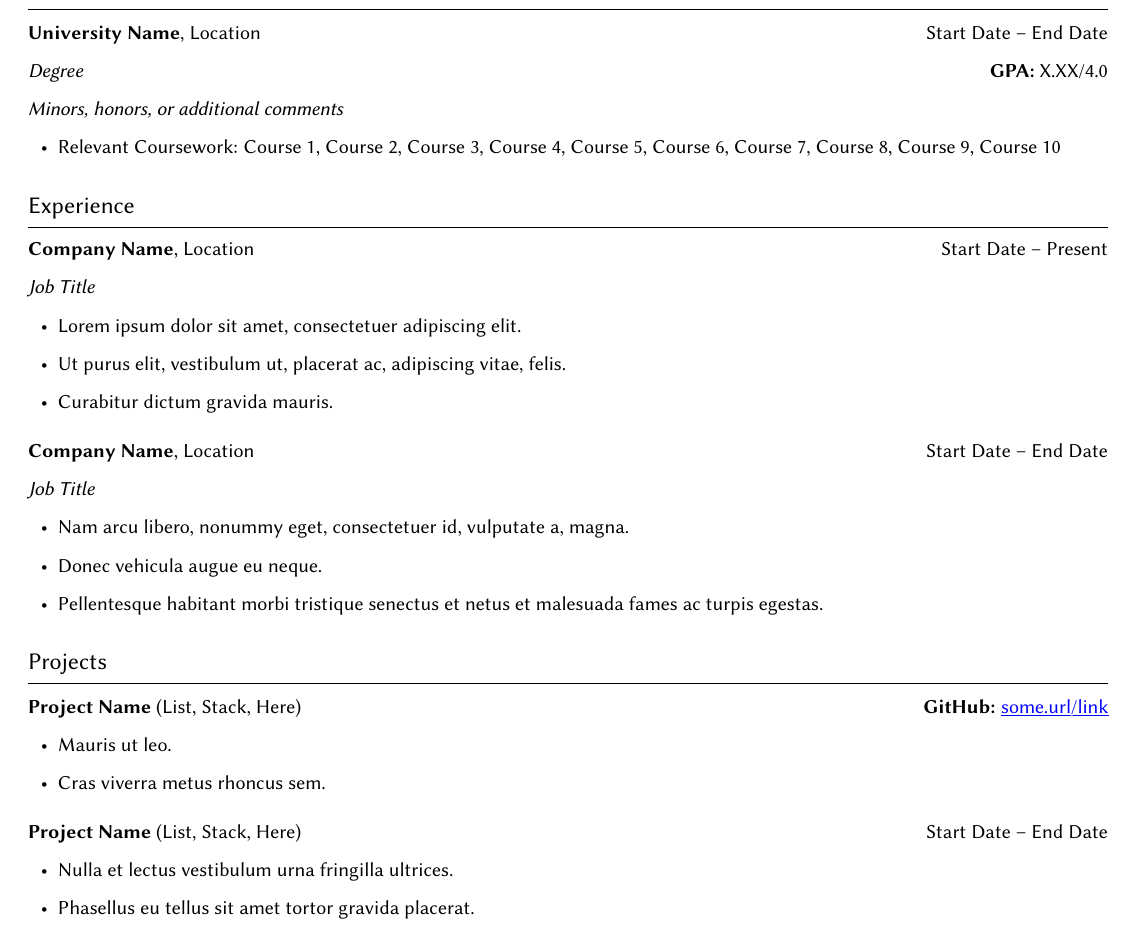
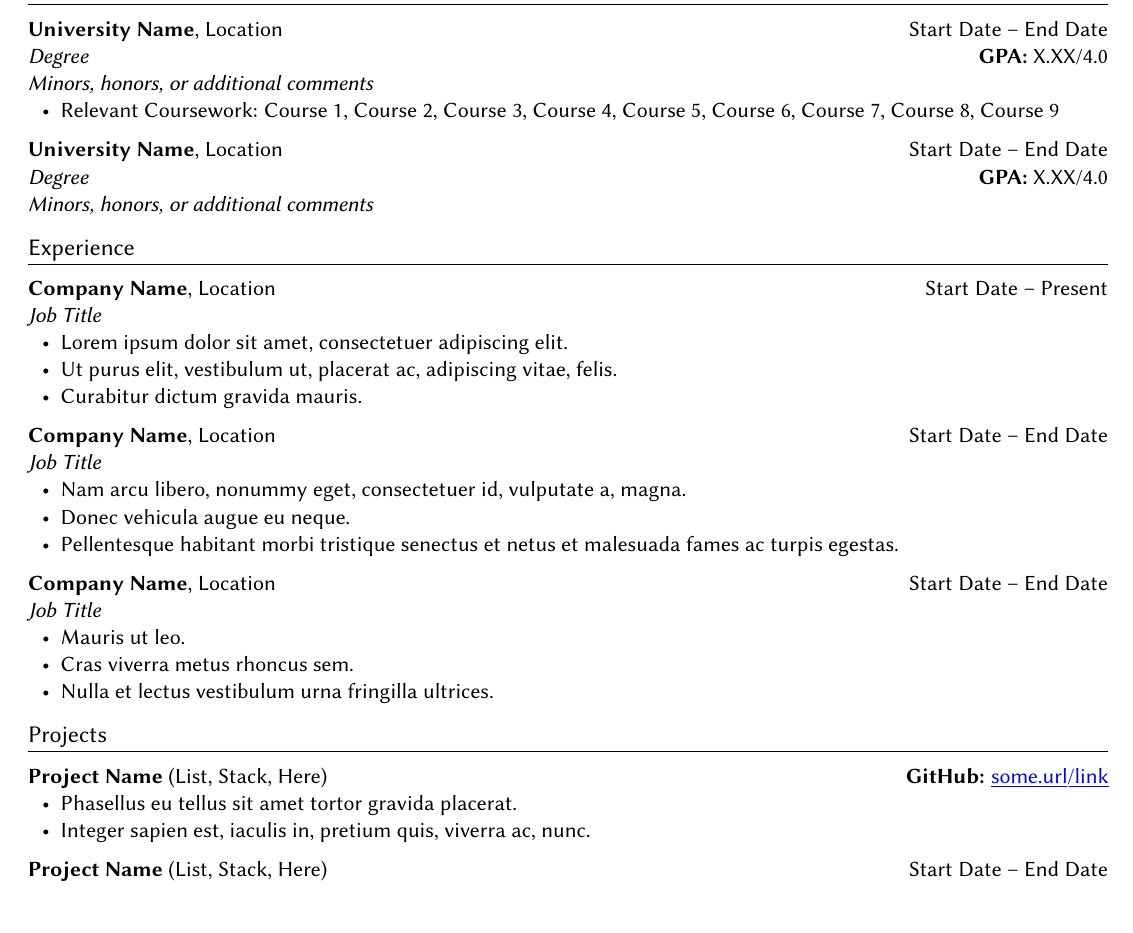
Before and after one commit to tianyizheng02/resume-template, a LaTeX CV (resume/resume-template.tex): part of page 1 of 2 before the commit and part of the page after it, cut so that both start at the same text. Compiled offline with pdfLaTeX; a LaTeX package or settings file that is missing is left out.

Commit message:
Add more contents to resume template

```diff
--- a/resume/resume-template.tex
+++ b/resume/resume-template.tex
@@ -1,9 +1,9 @@
-\documentclass[10pt]{resume}
+\documentclass[11pt]{resume}
 
 \usepackage[sfdefault, mono=false]{libertinus}  % Set typeface
-\usepackage{lipsum}
+\usepackage{lipsum}                             % Filler text, remove import for actual use
 
-\linespread{1.6}                        % Set line spacing
+\linespread{1}                          % Set line spacing
 % \geometry{margin=1in}                   % Change margins
 % \hypersetup{nolinks=true}               % Disable hyperlinks
 
@@ -36,10 +36,11 @@
             \item Course 7
             \item Course 8
             \item Course 9
-            \item Course 10
         \end{commalist}
     \end{itemize}
 }
+
+\education{University Name}{Location}{Degree}{\dates{Start Date}{End Date}}{X.XX}{Minors, honors, or additional comments}{}
 
 
 
@@ -56,17 +57,23 @@
     \item \lipsum[1][6]
 \end{experience}
 
+\begin{experience}{Company Name}{Location}{Job Title}{\dates{Start Date}{End Date}}
+    \item \lipsum[1][7]
+    \item \lipsum[1][8]
+    \item \lipsum[1][9]
+\end{experience}
+
 
 
 \section*{Projects}
 \begin{project}{Project Name}{List, Stack, Here}[GitHub]{\link[some.url/link]{https://some.url/link}}
-    \item \lipsum[1][7]
-    \item \lipsum[1][8]
+    \item \lipsum[1][10]
+    \item \lipsum[1][11]
 \end{project}
 
 \begin{project}{Project Name}{List, Stack, Here}{\dates{Start Date}{End Date}}
-    \item \lipsum[1][9]
-    \item \lipsum[1][10]
+    \item \lipsum[1][12]
+    \item \lipsum[1][13]
 \end{project}
 
 
```
Also changed, not shown: resume/resume-template.pdf.
